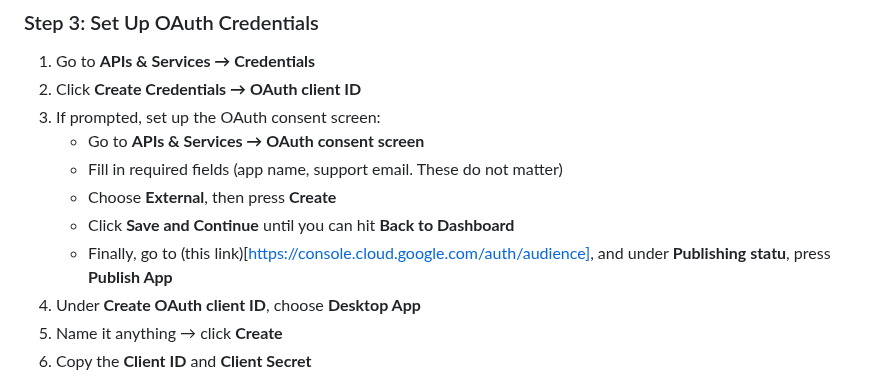
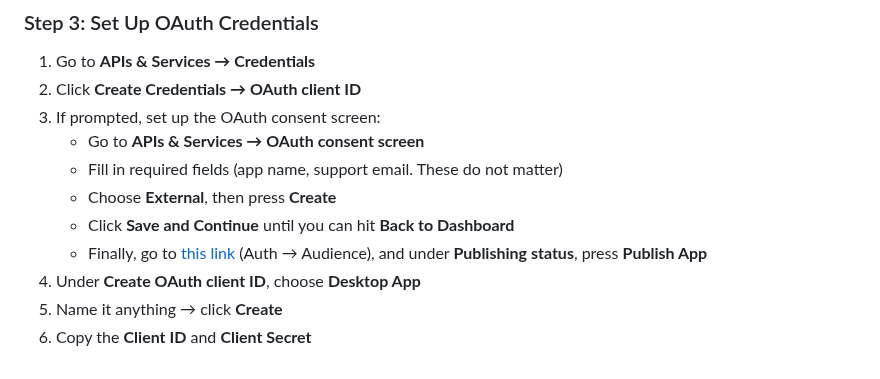
Before and after one commit to TruFoox/HoneyWasp, a Markdown page: README.md, the part around the change. Drawn GitHub-style.

Commit message:
Fixed typo

```diff
--- a/README.md
+++ b/README.md
@@ -153,7 +153,7 @@ To use it with Instagram or YouTube, go to either [Instagram Setup](#instagram-s
    - Fill in required fields (app name, support email. These do not matter)
    - Choose **External**, then press **Create**
    - Click **Save and Continue** until you can hit **Back to Dashboard**
-   - Finally, go to (this link)[https://console.cloud.google.com/auth/audience], and under **Publishing statu**, press **Publish App**
+   - Finally, go to [this link](https://console.cloud.google.com/auth/audience) (Auth → Audience), and under **Publishing status**, press **Publish App**
 5. Under **Create OAuth client ID**, choose **Desktop App**
 6. Name it anything → click **Create**
 7. Copy the **Client ID** and **Client Secret**
```
